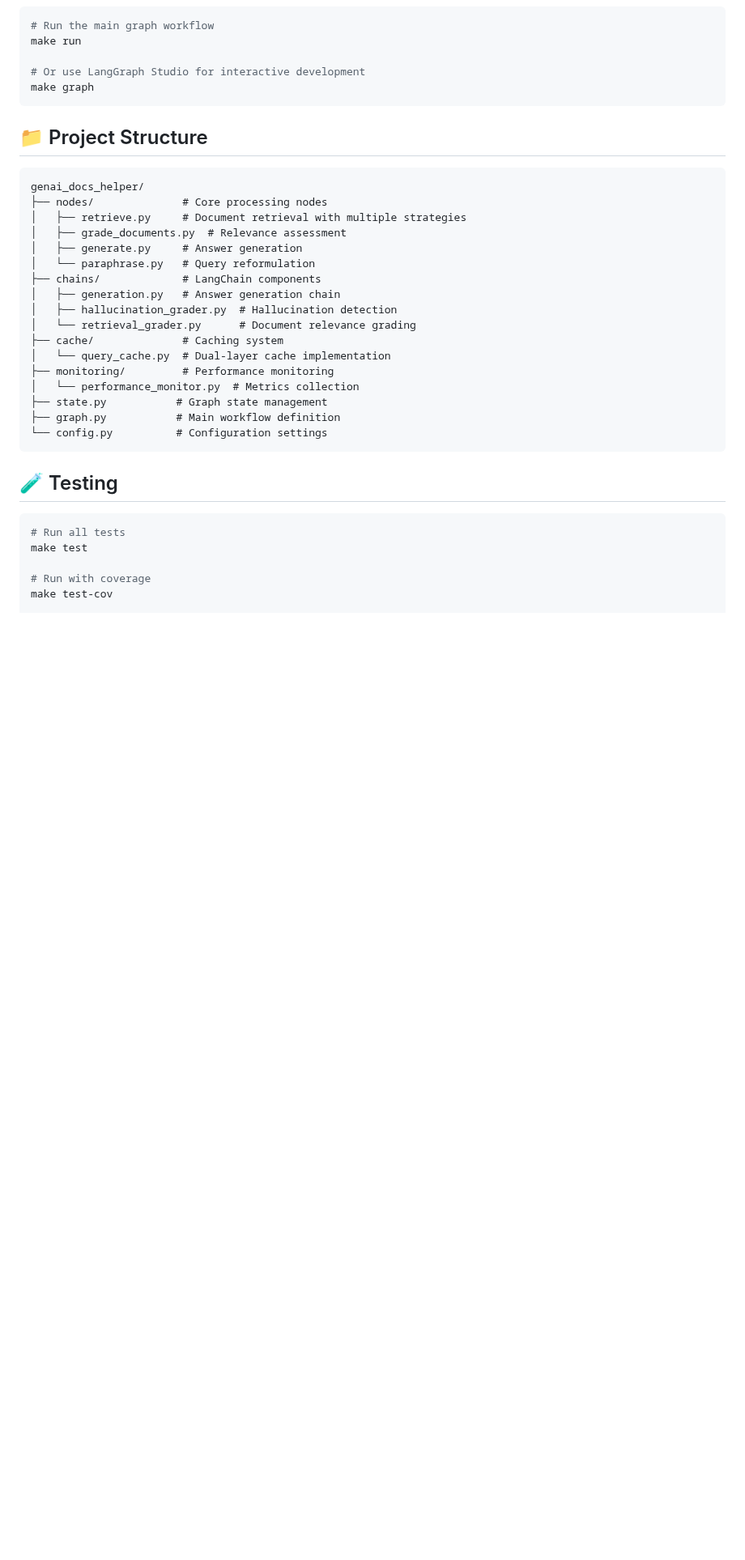
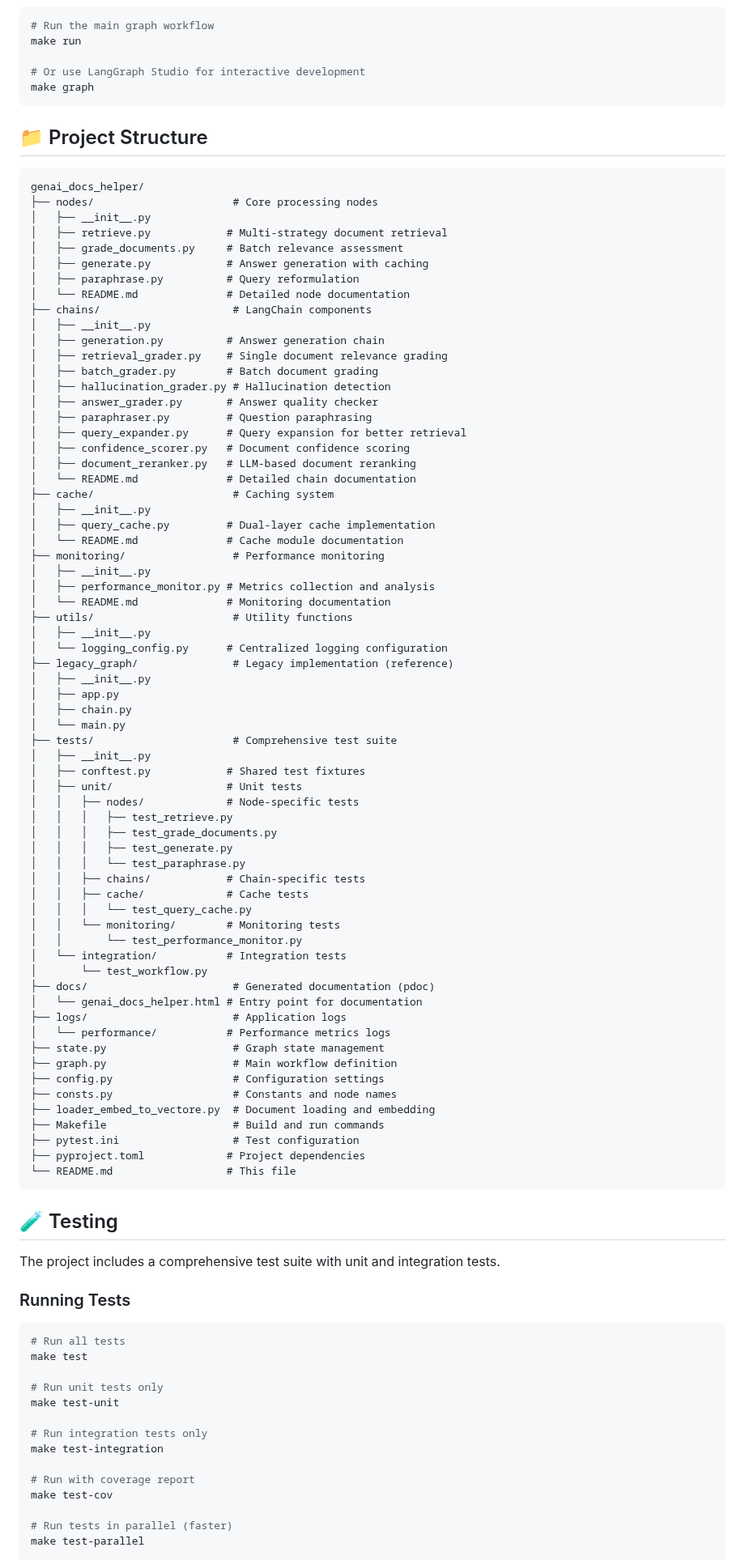
Before and after one commit to zarreh/genai_docs_helper, a Markdown page: README.md, the part around one of its changes. Shown at 81% size. Rendered like a GitHub page; blank space fills up the shorter version.

Commit message:
udpate readme.md

````diff
--- a/README.md
+++ b/README.md
@@ -76,32 +76,93 @@ make graph
 
 ```
 genai_docs_helper/
-├── nodes/              # Core processing nodes
-│   ├── retrieve.py     # Document retrieval with multiple strategies
-│   ├── grade_documents.py  # Relevance assessment
-│   ├── generate.py     # Answer generation
-│   └── paraphrase.py   # Query reformulation
-├── chains/             # LangChain components
-│   ├── generation.py   # Answer generation chain
-│   ├── hallucination_grader.py  # Hallucination detection
-│   └── retrieval_grader.py      # Document relevance grading
-├── cache/              # Caching system
-│   └── query_cache.py  # Dual-layer cache implementation
-├── monitoring/         # Performance monitoring
-│   └── performance_monitor.py  # Metrics collection
-├── state.py           # Graph state management
-├── graph.py           # Main workflow definition
-└── config.py          # Configuration settings
+├── nodes/                      # Core processing nodes
+│   ├── __init__.py
+│   ├── retrieve.py            # Multi-strategy document retrieval
+│   ├── grade_documents.py     # Batch relevance assessment
+│   ├── generate.py            # Answer generation with caching
+│   ├── paraphrase.py          # Query reformulation
+│   └── README.md              # Detailed node documentation
+├── chains/                     # LangChain components
+│   ├── __init__.py
+│   ├── generation.py          # Answer generation chain
+│   ├── retrieval_grader.py    # Single document relevance grading
+│   ├── batch_grader.py        # Batch document grading
+│   ├── hallucination_grader.py # Hallucination detection
+│   ├── answer_grader.py       # Answer quality checker
+│   ├── paraphraser.py         # Question paraphrasing
+│   ├── query_expander.py      # Query expansion for better retrieval
+│   ├── confidence_scorer.py   # Document confidence scoring
+│   ├── document_reranker.py   # LLM-based document reranking
+│   └── README.md              # Detailed chain documentation
+├── cache/                      # Caching system
+│   ├── __init__.py
+│   ├── query_cache.py         # Dual-layer cache implementation
+│   └── README.md              # Cache module documentation
+├── monitoring/                 # Performance monitoring
+│   ├── __init__.py
+│   ├── performance_monitor.py # Metrics collection and analysis
+│   └── README.md              # Monitoring documentation
+├── utils/                      # Utility functions
+│   ├── __init__.py
+│   └── logging_config.py      # Centralized logging configuration
+├── legacy_graph/               # Legacy implementation (reference)
+│   ├── __init__.py
+│   ├── app.py
+│   ├── chain.py
+│   └── main.py
+├── tests/                      # Comprehensive test suite
+│   ├── __init__.py
+│   ├── conftest.py            # Shared test fixtures
+│   ├── unit/                  # Unit tests
+│   │   ├── nodes/             # Node-specific tests
+│   │   │   ├── test_retrieve.py
+│   │   │   ├── test_grade_documents.py
+│   │   │   ├── test_generate.py
+│   │   │   └── test_paraphrase.py
+│   │   ├── chains/            # Chain-specific tests
+│   │   ├── cache/             # Cache tests
+│   │   │   └── test_query_cache.py
+│   │   └── monitoring/        # Monitoring tests
+│   │       └── test_performance_monitor.py
+│   └── integration/           # Integration tests
+│       └── test_workflow.py
+├── docs/                       # Generated documentation (pdoc)
+│   └── genai_docs_helper.html # Entry point for documentation
+├── logs/                       # Application logs
+│   └── performance/           # Performance metrics logs
+├── state.py                    # Graph state management
+├── graph.py                    # Main workflow definition
+├── config.py                   # Configuration settings
+├── consts.py                   # Constants and node names
+├── loader_embed_to_vectore.py  # Document loading and embedding
+├── Makefile                    # Build and run commands
+├── pytest.ini                  # Test configuration
+├── pyproject.toml             # Project dependencies
+└── README.md                  # This file
 ```
 
 ## 🧪 Testing
+
+The project includes a comprehensive test suite with unit and integration tests.
+
+### Running Tests
 
 ```bash
 # Run all tests
 make test
 
-# Run with coverage
+# Run unit tests only
+make test-unit
+
+# Run integration tests only
+make test-integration
+
+# Run with coverage report
 make test-cov
+
+# Run tests in parallel (faster)
+make test-parallel
 
 # Run specific test file
 make test-specific TEST=tests/unit/nodes/test_retrieve.py
````
Also changed, not shown: other parts of README.md (+72 -4 lines).
